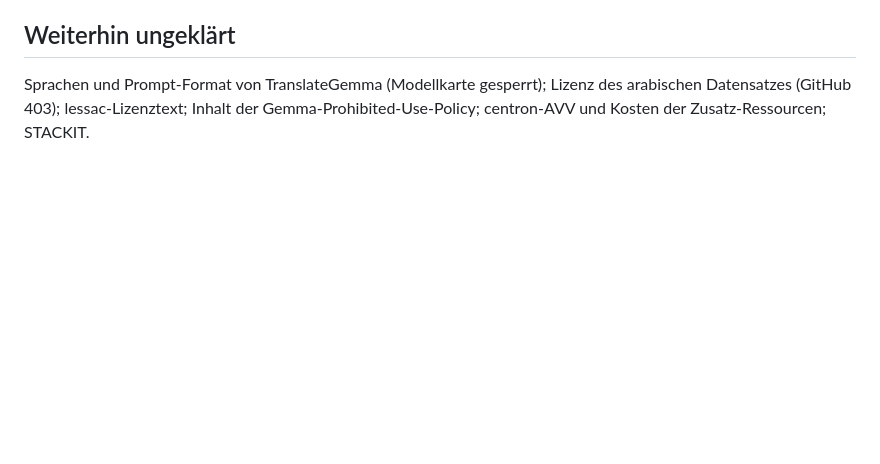
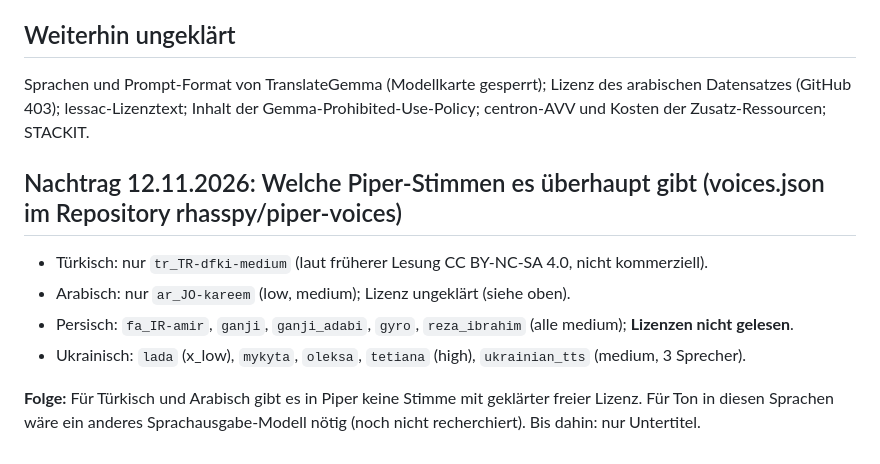
Before and after one commit to justusroman123/nachhaltigkeit, a Markdown page: kidolmetscher/docs/lizenzen-recherche.md, the part around the change. Rendered like a GitHub page; blank space fills up the shorter version.

Commit message:
Nachtrag: verfuegbare Piper-Stimmen je Sprache
Co-Authored-By: Claude Sonnet 5.5 <noreply@anthropic.com>
Claude-Session: https://claude.ai/code/session_01Mh2KsG1JEuhtxt9hiaaiV3

```diff
--- a/kidolmetscher/docs/lizenzen-recherche.md
+++ b/kidolmetscher/docs/lizenzen-recherche.md
@@ -113,3 +113,12 @@ Nicht gelesen: `www.stackit.de` leitet auf `stackit.com` weiter, diese Adresse i
 
 ## Weiterhin ungeklärt
 Sprachen und Prompt-Format von TranslateGemma (Modellkarte gesperrt); Lizenz des arabischen Datensatzes (GitHub 403); lessac-Lizenztext; Inhalt der Gemma-Prohibited-Use-Policy; centron-AVV und Kosten der Zusatz-Ressourcen; STACKIT.
+
+## Nachtrag 12.11.2026: Welche Piper-Stimmen es überhaupt gibt (voices.json im Repository rhasspy/piper-voices)
+
+- Türkisch: nur `tr_TR-dfki-medium` (laut früherer Lesung CC BY-NC-SA 4.0, nicht kommerziell).
+- Arabisch: nur `ar_JO-kareem` (low, medium); Lizenz ungeklärt (siehe oben).
+- Persisch: `fa_IR-amir`, `ganji`, `ganji_adabi`, `gyro`, `reza_ibrahim` (alle medium); **Lizenzen nicht gelesen**.
+- Ukrainisch: `lada` (x_low), `mykyta`, `oleksa`, `tetiana` (high), `ukrainian_tts` (medium, 3 Sprecher).
+
+**Folge:** Für Türkisch und Arabisch gibt es in Piper keine Stimme mit geklärter freier Lizenz. Für Ton in diesen Sprachen wäre ein anderes Sprachausgabe-Modell nötig (noch nicht recherchiert). Bis dahin: nur Untertitel.
```
